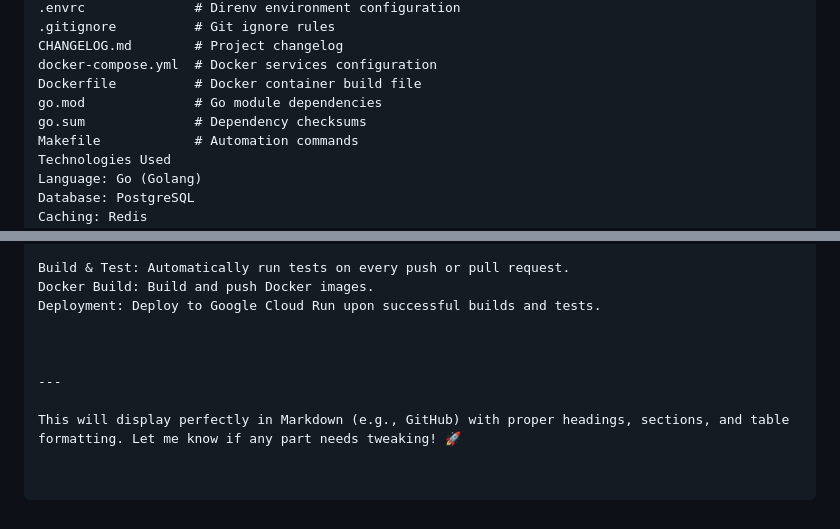
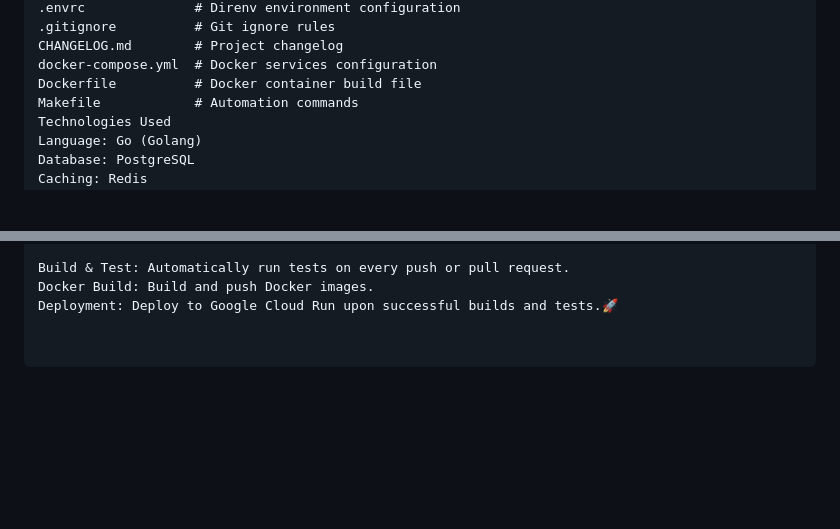
Before and after one commit to Shakhboz06/Full-Stack-Connect-App-Social-Rest-Api, a Markdown page: README.md, 2 parts joined by grey strips. Rendered like a GitHub page; blank space fills up the shorter version.

```diff
--- a/README.md
+++ b/README.md
@@ -97,8 +97,6 @@ web/                # Web frontend source code
 CHANGELOG.md        # Project changelog
 docker-compose.yml  # Docker services configuration
 Dockerfile          # Docker container build file
-go.mod              # Go module dependencies
-go.sum              # Dependency checksums
 Makefile            # Automation commands
 Technologies Used
 Language: Go (Golang)
@@ -159,10 +157,4 @@ Automated workflows are located in the .github/workflows directory and handle:
 
 Build & Test: Automatically run tests on every push or pull request.
 Docker Build: Build and push Docker images.
-Deployment: Deploy to Google Cloud Run upon successful builds and tests.
-
-
-
----
-
-This will display perfectly in Markdown (e.g., GitHub) with proper headings, sections, and table formatting. Let me know if any part needs tweaking! 🚀
+Deployment: Deploy to Google Cloud Run upon successful builds and tests.🚀
```
